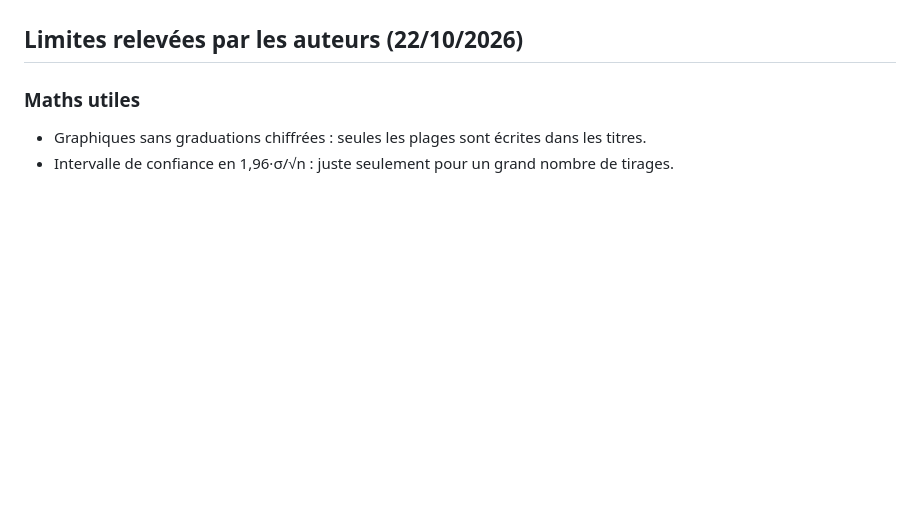
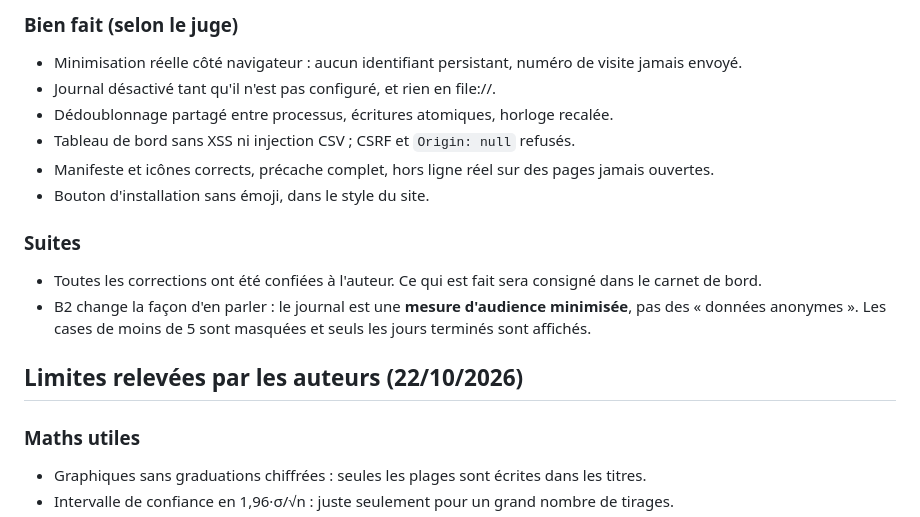
Before and after one commit to MTall97/learn_space, a Markdown page: docs/AVIS_DU_JUGE.md, the part around one of its changes. Drawn GitHub-style; blank space fills up the shorter version.

```diff
--- a/docs/AVIS_DU_JUGE.md
+++ b/docs/AVIS_DU_JUGE.md
@@ -212,3 +270,17 @@ Juge indépendant, lecture seule, sur le commit `11d7509`. Tests : 104 réussis.
+### Bien fait (selon le juge)
+- Minimisation réelle côté navigateur : aucun identifiant persistant, numéro de visite jamais envoyé.
+- Journal désactivé tant qu'il n'est pas configuré, et rien en file://.
+- Dédoublonnage partagé entre processus, écritures atomiques, horloge recalée.
+- Tableau de bord sans XSS ni injection CSV ; CSRF et `Origin: null` refusés.
+- Manifeste et icônes corrects, précache complet, hors ligne réel sur des pages jamais ouvertes.
+- Bouton d'installation sans émoji, dans le style du site.
+
+### Suites
+- Toutes les corrections ont été confiées à l'auteur. Ce qui est fait sera consigné dans le carnet de
+  bord.
+- B2 change la façon d'en parler : le journal est une **mesure d'audience minimisée**, pas des
+  « données anonymes ». Les cases de moins de 5 sont masquées et seuls les jours terminés sont affichés.
+
 ## Limites relevées par les auteurs (22/10/2026)
 
 ### Maths utiles
```
Also changed, not shown: other parts of docs/AVIS_DU_JUGE.md (+58 -0 lines).
